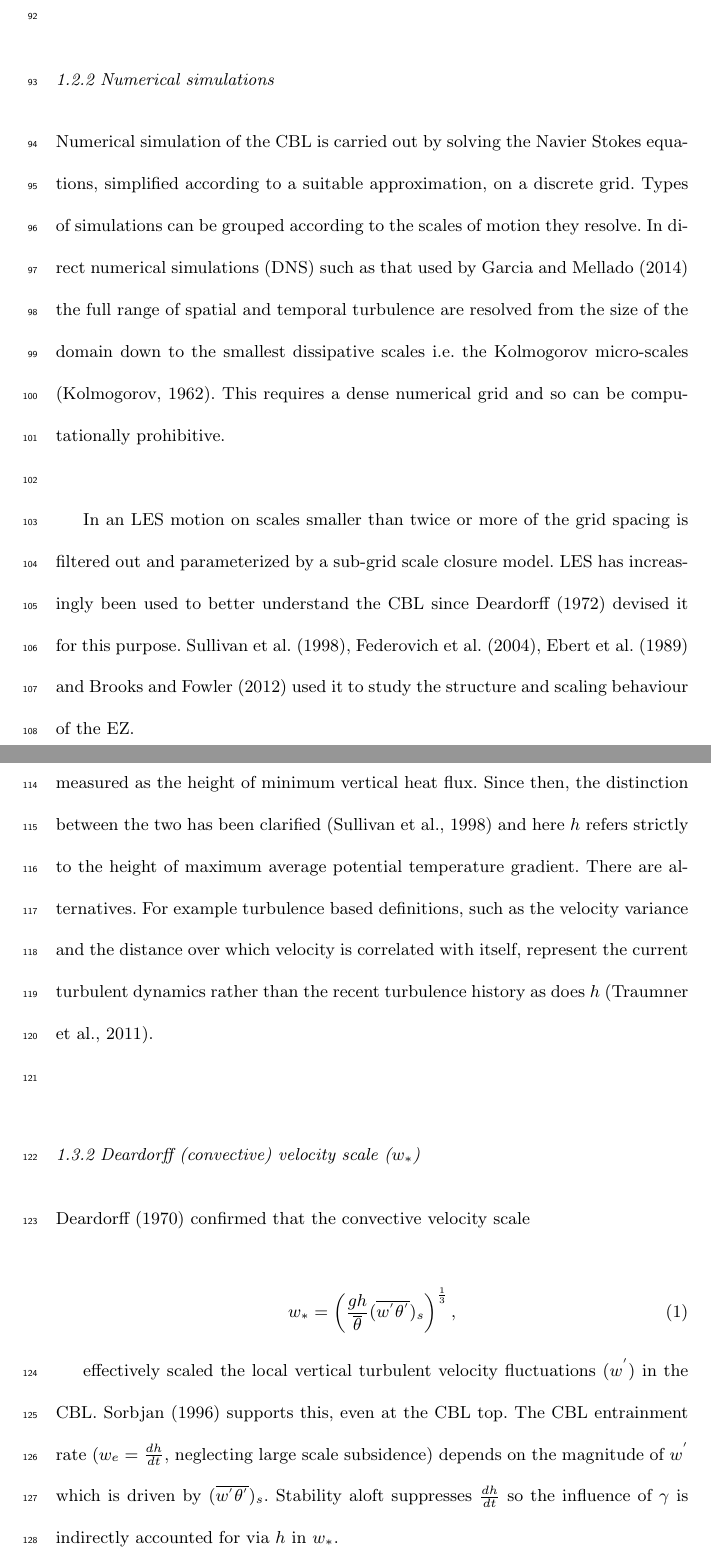
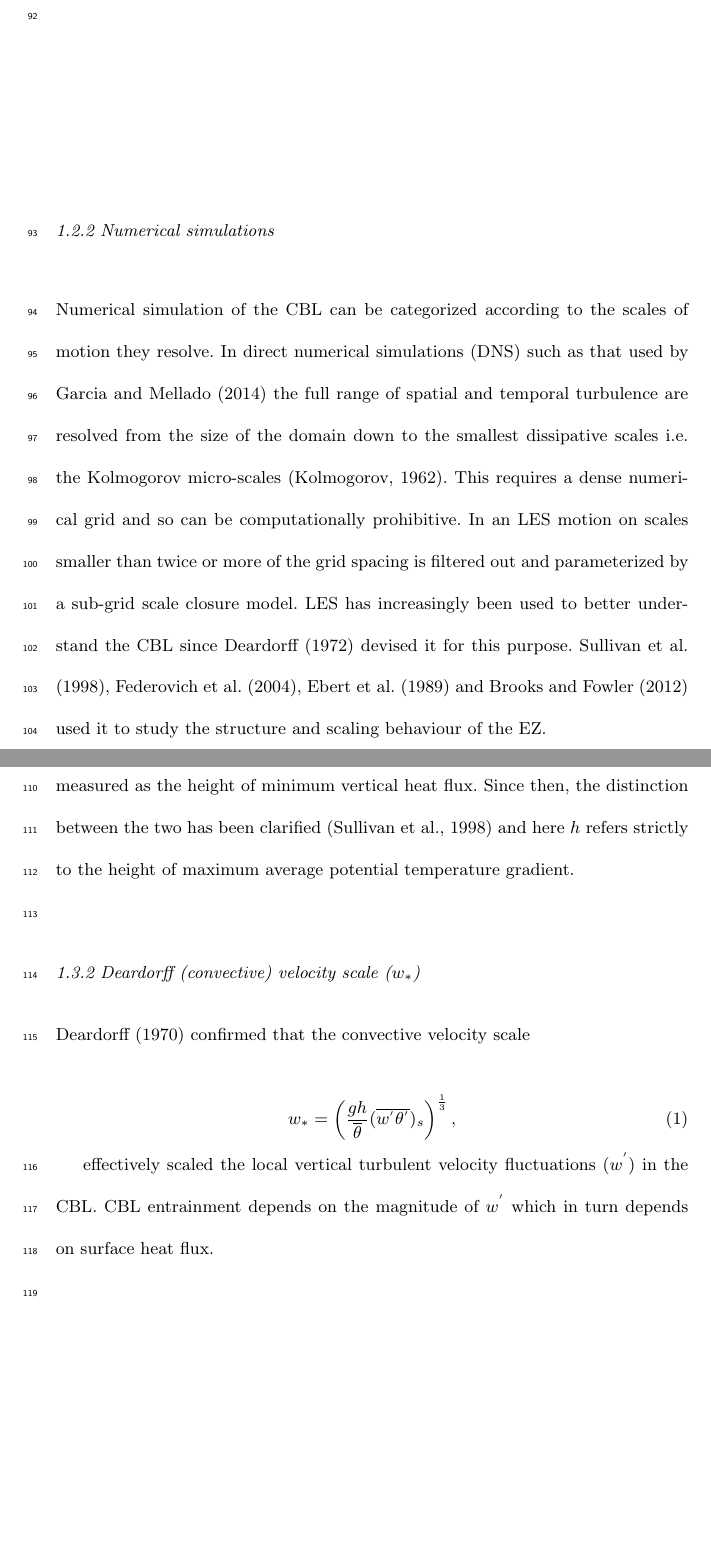
Before and after one commit to nchaparr/BLM_Template, a LaTeX paper (nchap_sub.tex): two parts of pages 5 and 6 of 31 before the commit and two parts of pages 5 and 6 of 30 after it, joined at a grey line, cut so that both start at the same text, the shorter picture padded with empty space. Compiled offline with pdfLaTeX.

Commit message:
shortened convective velocity scale section

```diff
--- a/nchap_sub.tex
+++ b/nchap_sub.tex
@@ -177,16 +177,14 @@ Bulk  models for the CBL based on average, vertical profiles of ML quantities ca
 \subsubsection{Numerical simulations}
 \label{subsec:numsim}
 
-Numerical simulation of the CBL is carried out by solving the Navier Stokes equations, simplified according to a suitable approximation, on a discrete grid.  Types of simulations can be grouped according to the scales of motion they resolve.  In direct numerical simulations (DNS) such as that used by \cite{GarciaMellado} the full range of spatial and temporal turbulence are resolved from the size of the domain down to the smallest dissipative scales i.e. the Kolmogorov micro-scales \citep{Kolmog}.  This requires a dense numerical grid and so can be computationally prohibitive.\\
-
-In an LES motion on scales smaller than twice or more of the grid spacing is filtered out and parameterized by a sub-grid scale closure model. LES has increasingly been used to better understand the CBL since \cite{Deardorff72} devised it for this purpose.  \cite{SullMoengStev}, \cite{FedConzMir04}, \cite{EbSchu} and \cite{BrooksFowler2} used it to study the structure and scaling behaviour of the EZ.\\
+Numerical simulation of the CBL can be categorized according to the scales of motion they resolve.  In direct numerical simulations (DNS) such as that used by \cite{GarciaMellado} the full range of spatial and temporal turbulence are resolved from the size of the domain down to the smallest dissipative scales i.e. the Kolmogorov micro-scales \citep{Kolmog}.  This requires a dense numerical grid and so can be computationally prohibitive. In an LES motion on scales smaller than twice or more of the grid spacing is filtered out and parameterized by a sub-grid scale closure model. LES has increasingly been used to better understand the CBL since \cite{Deardorff72} devised it for this purpose.  \cite{SullMoengStev}, \cite{FedConzMir04}, \cite{EbSchu} and \cite{BrooksFowler2} used it to study the structure and scaling behaviour of the EZ.\\
 
 \subsection{CBL entrainment scales and scaling relations (parametrizations)}
 \label{subsec:scales}
 \subsubsection{Length scale ($h$)}
 \label{subsubsec:}
 
-\cite{Deardorff72} demonstrated that dominant turbulent structures in penetrative convection scale with CBL height, which he referred to as the inversion height but measured as the height of minimum vertical heat flux.  Since then, the distinction between the two has been clarified \citep{SullMoengStev} and here $h$ refers strictly to the height of maximum average potential temperature gradient. There are alternatives. For example turbulence based definitions, such as the velocity variance and the distance over which velocity is correlated with itself, represent the current turbulent dynamics rather than the recent turbulence history as does $h$ \citep{Traum11}.\\
+\cite{Deardorff72} demonstrated that dominant turbulent structures in penetrative convection scale with CBL height, which he referred to as the inversion height but measured as the height of minimum vertical heat flux.  Since then, the distinction between the two has been clarified \citep{SullMoengStev} and here $h$ refers strictly to the height of maximum average potential temperature gradient.\\
 
 \subsubsection{Deardorff (convective) velocity scale ($w_{*}$)}
 \label{subsubsec:convel}
@@ -198,7 +196,7 @@ w_{*} = \left( \frac{gh}{\overline{\theta}}(\overline{w^{'}\theta^{'}})_{s} \rig
 \end{equation}
 
 
- effectively scaled the local vertical turbulent velocity fluctuations ($w^{'}$) in the CBL.  \cite{Sorbjan1} supports this, even at the CBL top.  The CBL entrainment rate ($w_{e} = \frac{dh}{dt}$, neglecting large scale subsidence) depends on the magnitude of $w^{'}$ which is driven by $(\overline{w^{'}\theta^{'}})_{s}$. Stability aloft suppresses $\frac{dh}{dt}$ so the influence of $\gamma$ is indirectly accounted for via $h$ in $w_{*}$.\\
+ effectively scaled the local vertical turbulent velocity fluctuations ($w^{'}$) in the CBL.  CBL entrainment depends on the magnitude of $w^{'}$ which in turn depends on surface heat flux. \\
 
 \subsubsection{Temperature scales ($\theta_{*}$ and $\delta h \gamma$)}
 \label{subsubsec:tempscales}
```
